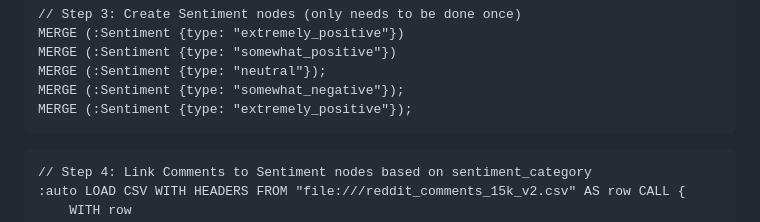
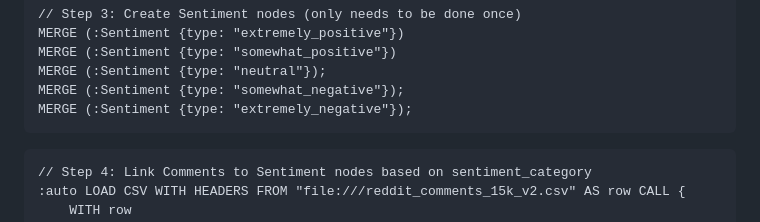
Before and after one commit to Koowon-Park/Reddit_comments, a Markdown page: Neo4j Code.md, the part around the change. GitHub-like rendering.

````diff
--- a/Neo4j Code.md
+++ b/Neo4j Code.md
@@ -67,7 +67,7 @@ MERGE (:Sentiment {type: "extremely_positive"})
 MERGE (:Sentiment {type: "somewhat_positive"})
 MERGE (:Sentiment {type: "neutral"});
 MERGE (:Sentiment {type: "somewhat_negative"});
-MERGE (:Sentiment {type: "extremely_positive"});
+MERGE (:Sentiment {type: "extremely_negative"});
 ```
 
 ```
````
